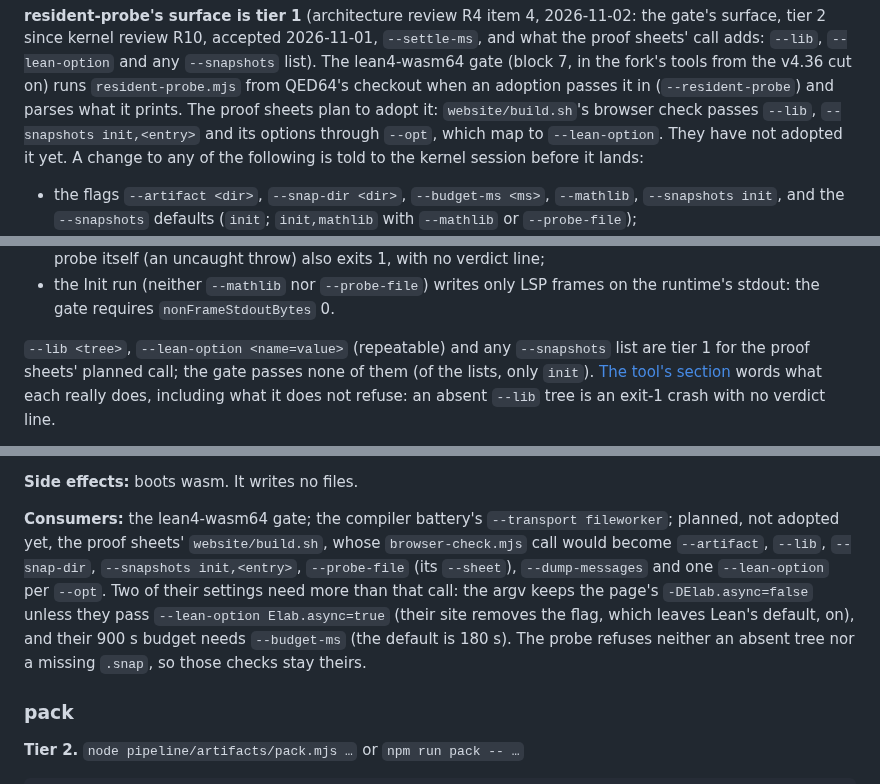
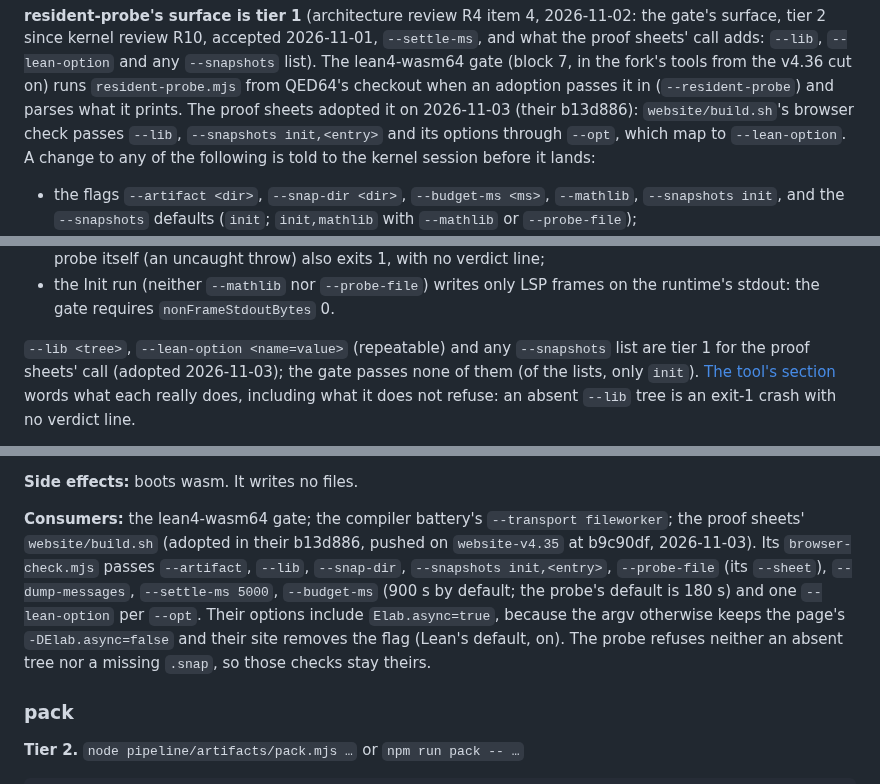
Before and after one commit to FawadHa1der/QED64, a Markdown page: docs/CLI-CONTRACT.md, 3 parts joined by grey strips. Drawn GitHub-style.

Commit message:
CLI-CONTRACT: the proof sheets adopted resident-probe
Their b13d886 (pushed on website-v4.35 at b9c90df, 2026-11-03) runs
browser-check.mjs on resident-probe. The tier paragraph, the tool's
consumers and the frozen-surface row now say so, with the flags they
actually pass (--settle-ms 5000 and --budget-ms included). Docs only.

Co-Authored-By: Claude Opus 5.5 <noreply@anthropic.com>

```diff
--- a/docs/CLI-CONTRACT.md
+++ b/docs/CLI-CONTRACT.md
@@ -79,9 +79,9 @@ resident-probe, was folded into it on 2026-10-05 as `--snapshots <a,b>`,
 `--lean-option` and any `--snapshots` list). The lean4-wasm64 gate (block 7, in
 the fork's tools from the v4.36 cut on) runs `resident-probe.mjs` from QED64's
 checkout when an adoption passes it in (`--resident-probe`) and parses what
-it prints. The proof sheets plan to adopt it: `website/build.sh`'s browser
-check passes `--lib`, `--snapshots init,<entry>` and its options through
-`--opt`, which map to `--lean-option`. They have not adopted it yet. A change
+it prints. The proof sheets adopted it on 2026-11-03 (their b13d886):
+`website/build.sh`'s browser check passes `--lib`, `--snapshots init,<entry>`
+and its options through `--opt`, which map to `--lean-option`. A change
 to any of the following is told to the kernel session before it lands:
 
 - the flags `--artifact <dir>`, `--snap-dir <dir>`, `--budget-ms <ms>`,
@@ -107,7 +107,7 @@ to any of the following is told to the kernel session before it lands:
   frames on the runtime's stdout: the gate requires `nonFrameStdoutBytes` 0.
 
 `--lib <tree>`, `--lean-option <name=value>` (repeatable) and any `--snapshots`
-list are tier 1 for the proof sheets' planned call; the gate passes none of them
+list are tier 1 for the proof sheets' call (adopted 2026-11-03); the gate passes none of them
 (of the lists, only `init`). [The tool's section](#resident-probe) words what each
 really does, including what it does not refuse: an absent `--lib` tree is an
 exit-1 crash with no verdict line.
@@ -1232,15 +1232,15 @@ needs the files checks for them first, as the gate does.
 **Side effects:** boots wasm. It writes no files.
 
 **Consumers:** the lean4-wasm64 gate; the compiler battery's `--transport
-fileworker`; planned, not adopted yet, the proof sheets' `website/build.sh`,
-whose `browser-check.mjs` call would become `--artifact`, `--lib`, `--snap-dir`,
-`--snapshots init,<entry>`, `--probe-file` (its `--sheet`), `--dump-messages`
-and one `--lean-option` per `--opt`. Two of their settings need more than that
-call: the argv keeps the page's `-DElab.async=false` unless they pass
-`--lean-option Elab.async=true` (their site removes the flag, which leaves
-Lean's default, on), and their 900 s budget needs `--budget-ms` (the default
-is 180 s). The probe refuses neither an absent tree nor a missing `.snap`, so
-those checks stay theirs.
+fileworker`; the proof sheets' `website/build.sh` (adopted in their b13d886,
+pushed on `website-v4.35` at b9c90df, 2026-11-03). Its `browser-check.mjs`
+passes `--artifact`, `--lib`, `--snap-dir`, `--snapshots init,<entry>`,
+`--probe-file` (its `--sheet`), `--dump-messages`, `--settle-ms 5000`,
+`--budget-ms` (900 s by default; the probe's default is 180 s) and one
+`--lean-option` per `--opt`. Their options include `Elab.async=true`, because
+the argv otherwise keeps the page's `-DElab.async=false` and their site
+removes the flag (Lean's default, on). The probe refuses neither an absent
+tree nor a missing `.snap`, so those checks stay theirs.
 
 ### pack
 
```
Also changed, not shown: other parts of docs/CLI-CONTRACT.md (+1 -1 lines).
